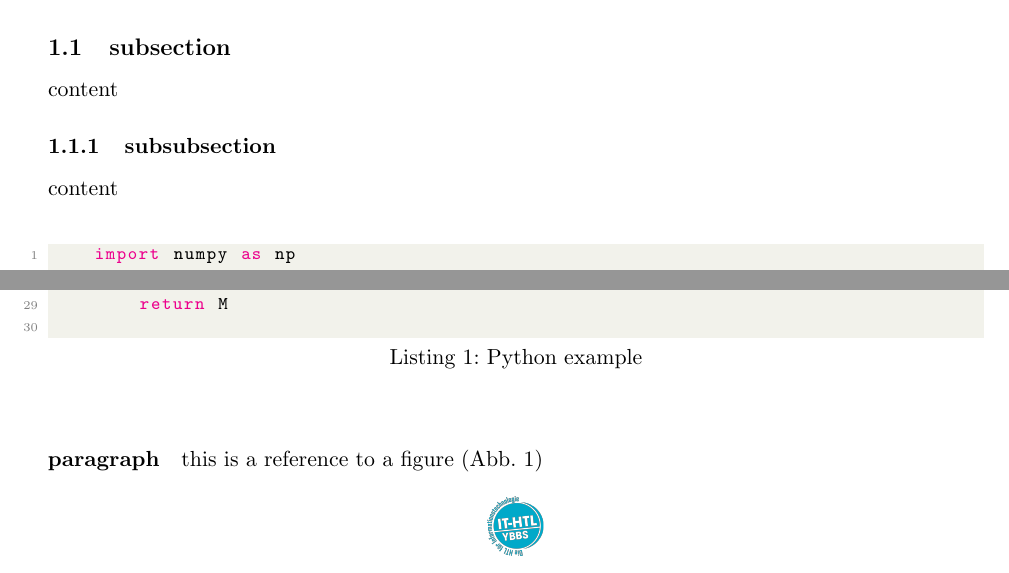
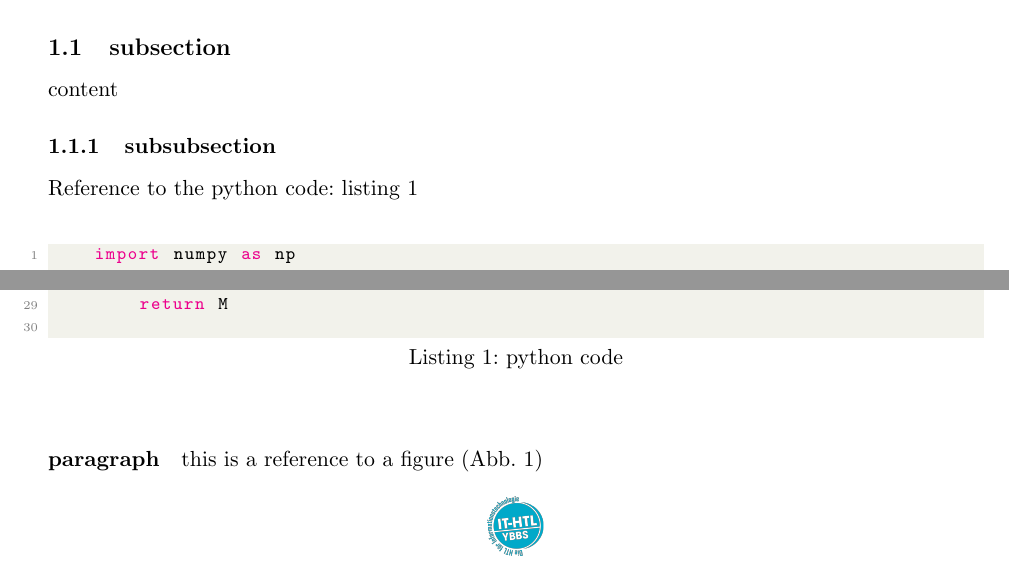
Before and after one commit to W4ppler/LaTeX-template, a LaTeX document (main.tex): two parts of page 3 of 3, joined at a grey line, cut so that both start at the same text. Compiled offline with pdfLaTeX.

Commit message:
added package (cleveref) for referencing listings

```diff
--- a/main.tex
+++ b/main.tex
@@ -77,6 +77,9 @@
 \def\titleVar{Titel}
 \def\subject{Unterricht x.Jhg}
 
+% For better referincing
+\usepackage{cleveref}
+
 % Sets Headers and Footers
 \pagestyle{fancy}
 \fancyhead{} % Clear default header and footer
@@ -118,11 +121,11 @@
     \subsection{subsection}
     content
     \subsubsection{subsubsection}
-    content
+    Reference to the python code: \cref{python_code}
 
     \paragraph{codeblocks}
 
-    \begin{lstlisting}[language=Python, caption=Python example, label=example]
+    \begin{lstlisting}[language=Python, caption=Python example, label=python_code, caption=python code]
     import numpy as np
 
     def incmatrix(genl1,genl2):
```
